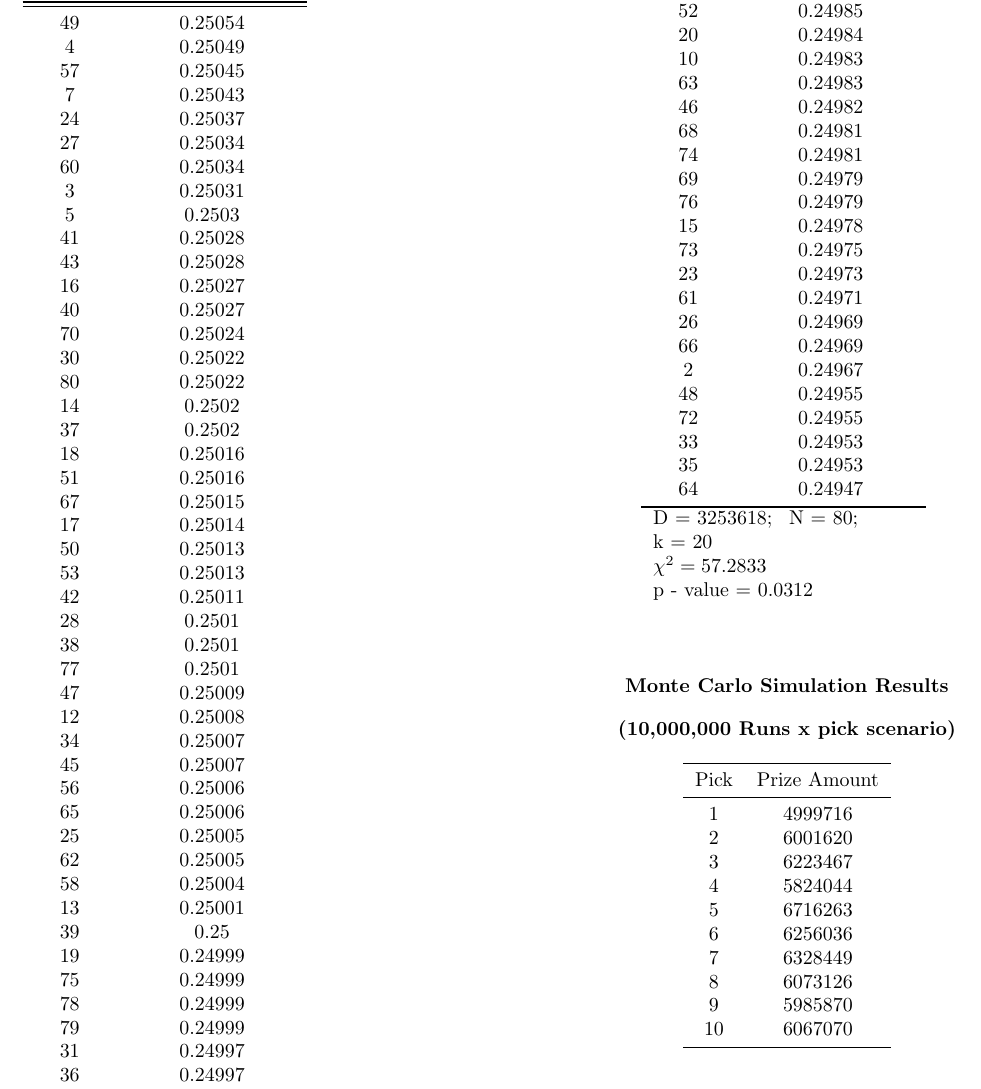
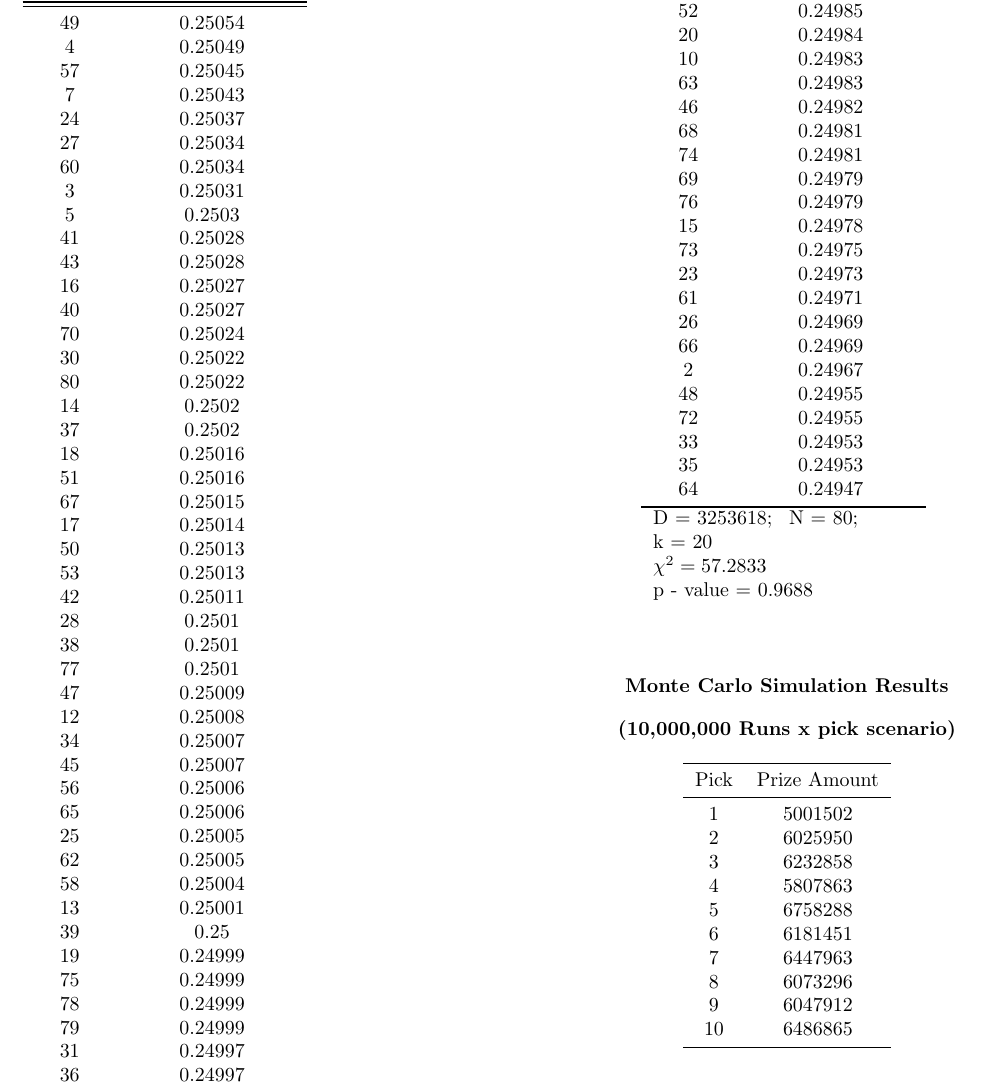
Before and after one commit to dromerolovo/KenoAnalysis, a LaTeX document (kenoAnalysis.tex): part of the page, cut so that both start at the same text. Compiled offline with pdfLaTeX.

Commit message:
lower to upper

```diff
--- a/kenoAnalysis.tex
+++ b/kenoAnalysis.tex
@@ -101,7 +101,7 @@
 \multicolumn{2}{l}{D = 3253618; \, N = 80;}  \\
 \multicolumn{2}{l}{k = 20} \\
 \multicolumn{2}{l}{$\chi^2 = 57.2833$} \\
-\multicolumn{2}{l}{\text{p - value} = 0.0312} \\
+\multicolumn{2}{l}{\text{p - value} = 0.9688} \\
 \end{supertabular}
 \vspace{1cm}
 \begin{center}
@@ -115,16 +115,16 @@
 \toprule
 Pick & Prize Amount \\
 \midrule
-1 & 4999716\\
-2 & 6001620\\
-3 & 6223467\\
-4 & 5824044\\
-5 & 6716263\\
-6 & 6256036\\
-7 & 6328449\\
-8 & 6073126\\
-9 & 5985870\\
-10 & 6067070\\
+1 & 5001502\\
+2 & 6025950\\
+3 & 6232858\\
+4 & 5807863\\
+5 & 6758288\\
+6 & 6181451\\
+7 & 6447963\\
+8 & 6073296\\
+9 & 6047912\\
+10 & 6486865\\
 \bottomrule
 \end{tabular}
 \end{center}
```
Also changed, not shown: kenoAnalysis.pdf, 1 other file.
